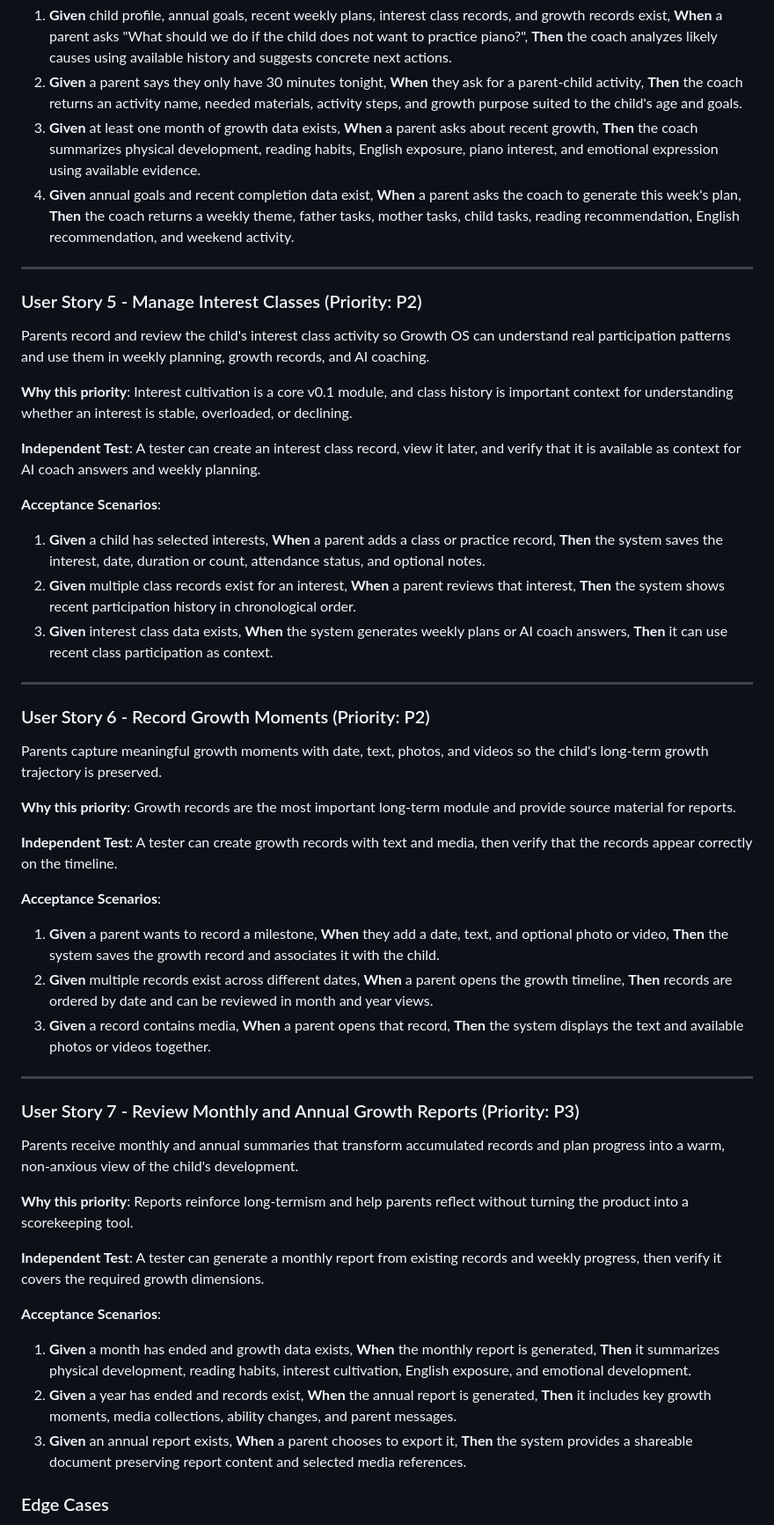
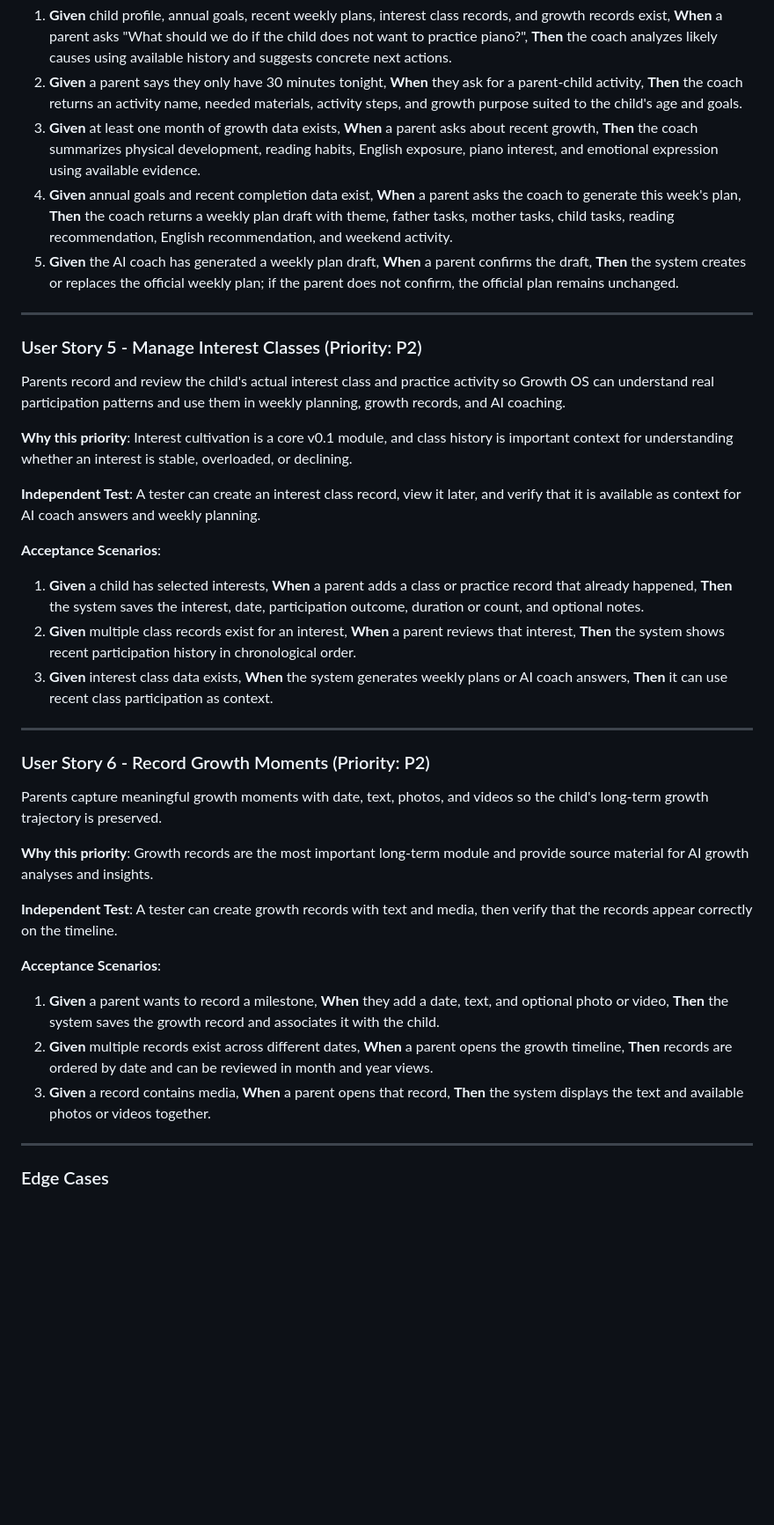
Before and after one commit to love-wizard/growth_os, a Markdown page: specs/001-growth-os-mvp/spec.md, the part around one of its changes. Shown at 88% size. GitHub-like rendering; blank space fills up the shorter version.

```diff
--- a/specs/001-growth-os-mvp/spec.md
+++ b/specs/001-growth-os-mvp/spec.md
@@ -80,13 +90,14 @@ Parents use the AI coach to ask parenting questions, generate activities, analyz
 1. **Given** child profile, annual goals, recent weekly plans, interest class records, and growth records exist, **When** a parent asks "What should we do if the child does not want to practice piano?", **Then** the coach analyzes likely causes using available history and suggests concrete next actions.
 2. **Given** a parent says they only have 30 minutes tonight, **When** they ask for a parent-child activity, **Then** the coach returns an activity name, needed materials, activity steps, and growth purpose suited to the child's age and goals.
 3. **Given** at least one month of growth data exists, **When** a parent asks about recent growth, **Then** the coach summarizes physical development, reading habits, English exposure, piano interest, and emotional expression using available evidence.
-4. **Given** annual goals and recent completion data exist, **When** a parent asks the coach to generate this week's plan, **Then** the coach returns a weekly theme, father tasks, mother tasks, child tasks, reading recommendation, English recommendation, and weekend activity.
+4. **Given** annual goals and recent completion data exist, **When** a parent asks the coach to generate this week's plan, **Then** the coach returns a weekly plan draft with theme, father tasks, mother tasks, child tasks, reading recommendation, English recommendation, and weekend activity.
+5. **Given** the AI coach has generated a weekly plan draft, **When** a parent confirms the draft, **Then** the system creates or replaces the official weekly plan; if the parent does not confirm, the official plan remains unchanged.
 
 ---
 
 ### User Story 5 - Manage Interest Classes (Priority: P2)
 
-Parents record and review the child's interest class activity so Growth OS can understand real participation patterns and use them in weekly planning, growth records, and AI coaching.
+Parents record and review the child's actual interest class and practice activity so Growth OS can understand real participation patterns and use them in weekly planning, growth records, and AI coaching.
 
 **Why this priority**: Interest cultivation is a core v0.1 module, and class history is important context for understanding whether an interest is stable, overloaded, or declining.
 
@@ -94,7 +105,7 @@ Parents record and review the child's interest class activity so Growth OS can u
 
 **Acceptance Scenarios**:
 
-1. **Given** a child has selected interests, **When** a parent adds a class or practice record, **Then** the system saves the interest, date, duration or count, attendance status, and optional notes.
+1. **Given** a child has selected interests, **When** a parent adds a class or practice record that already happened, **Then** the system saves the interest, date, participation outcome, duration or count, and optional notes.
 2. **Given** multiple class records exist for an interest, **When** a parent reviews that interest, **Then** the system shows recent participation history in chronological order.
 3. **Given** interest class data exists, **When** the system generates weekly plans or AI coach answers, **Then** it can use recent class participation as context.
 
@@ -104,7 +115,7 @@ Parents record and review the child's interest class activity so Growth OS can u
 
 Parents capture meaningful growth moments with date, text, photos, and videos so the child's long-term growth trajectory is preserved.
 
-**Why this priority**: Growth records are the most important long-term module and provide source material for reports.
+**Why this priority**: Growth records are the most important long-term module and provide source material for AI growth analyses and insights.
 
 **Independent Test**: A tester can create growth records with text and media, then verify that the records appear correctly on the timeline.
 
@@ -116,20 +127,6 @@ Parents capture meaningful growth moments with date, text, photos, and videos so
 
 ---
 
-### User Story 7 - Review Monthly and Annual Growth Reports (Priority: P3)
-
-Parents receive monthly and annual summaries that transform accumulated records and plan progress into a warm, non-anxious view of the child's development.
-
-**Why this priority**: Reports reinforce long-termism and help parents reflect without turning the product into a scorekeeping tool.
-
-**Independent Test**: A tester can generate a monthly report from existing records and weekly progress, then verify it covers the required growth dimensions.
-
-**Acceptance Scenarios**:
-
-1. **Given** a month has ended and growth data exists, **When** the monthly report is generated, **Then** it summarizes physical development, reading habits, interest cultivation, English exposure, and emotional development.
-2. **Given** a year has ended and records exist, **When** the annual report is generated, **Then** it includes key growth moments, media collections, ability changes, and parent messages.
-3. **Given** an annual report exists, **When** a parent chooses to export it, **Then** the system provides a shareable document preserving report content and selected media references.
-
 ### Edge Cases
 
 - If the child is too young for a selected goal, the system should generate age-appropriate actions rather than reject the goal.
```
Also changed, not shown: other parts of specs/001-growth-os-mvp/spec.md (+57 -48 lines), 1 other file.
